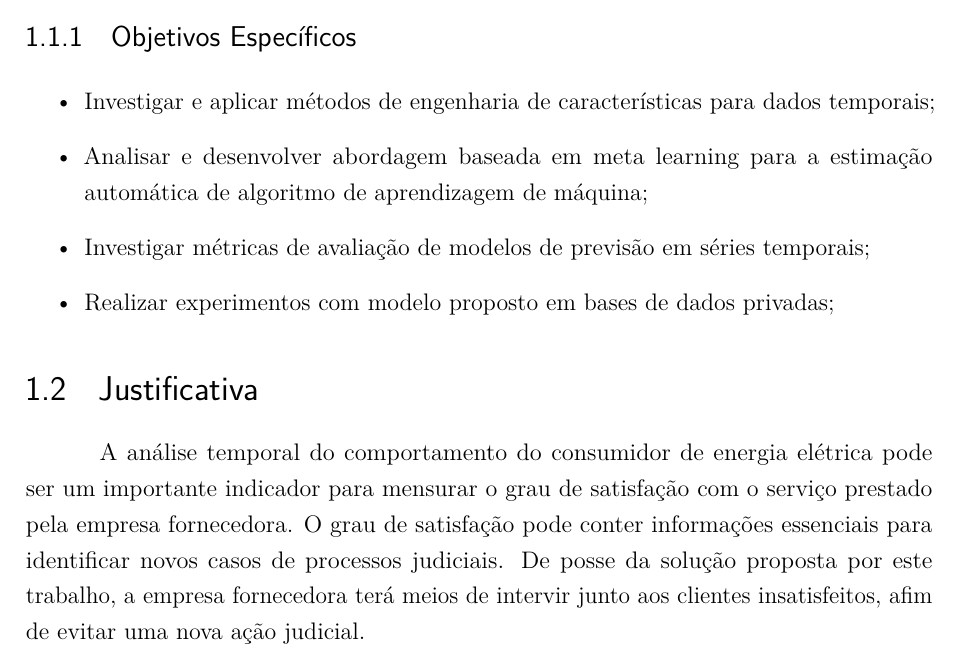
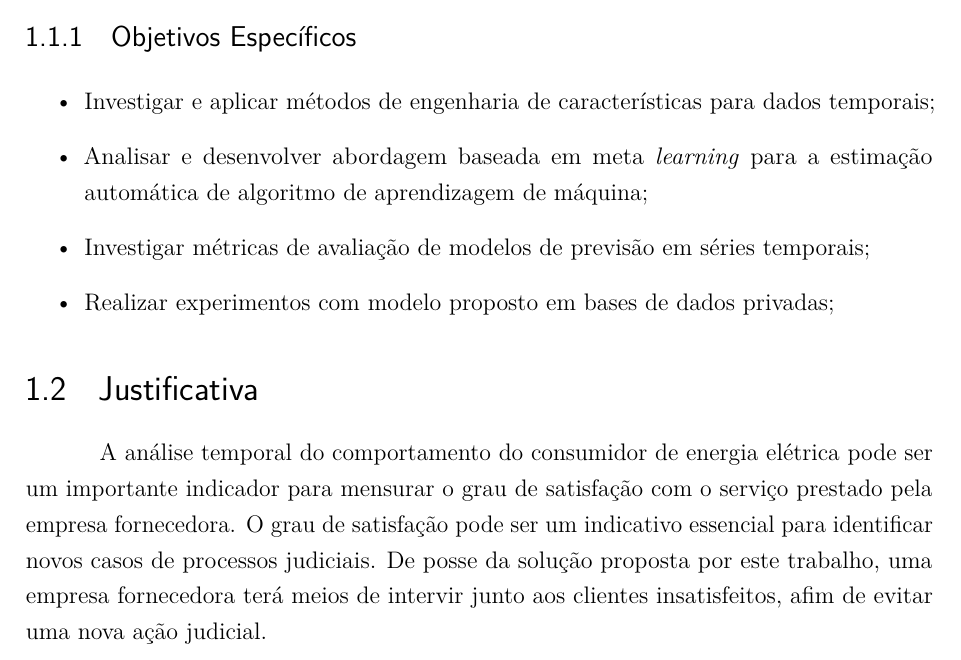
Before and after one commit to Dowingows/Monografia-I---Domingos-Dias, a LaTeX document (Sections/introducao.tex): part of page 2 of 2, cut so that both start at the same text. Compiled offline with pdfLaTeX.

Commit message:
Updates from Overleaf

```diff
--- a/Sections/introducao.tex
+++ b/Sections/introducao.tex
@@ -31,7 +31,7 @@ Este trabalho tem como objetivo desenvolver uma metodologia para prever processo
 \subsection{Objetivos Específicos}
 \begin{itemize}
     \item Investigar e aplicar métodos de engenharia de características para dados temporais;
-	\item Analisar e desenvolver abordagem baseada em meta learning para a estimação automática de algoritmo de aprendizagem de máquina;
+	\item Analisar e desenvolver abordagem baseada em meta \textit{learning} para a estimação automática de algoritmo de aprendizagem de máquina;
 	\item Investigar métricas de avaliação de modelos de previsão em séries temporais;
 	\item Realizar experimentos com modelo proposto em bases de dados privadas;
 \end{itemize}
@@ -41,7 +41,7 @@ Este trabalho tem como objetivo desenvolver uma metodologia para prever processo
 % ----------------------------------------------------------
 \section{Justificativa}
 
-A análise temporal do comportamento do consumidor de energia elétrica pode ser um importante indicador para mensurar o grau de satisfação com o serviço prestado pela empresa fornecedora. O grau de satisfação pode conter informações essenciais para  identificar novos casos de processos judiciais. De posse da solução proposta por este trabalho, a empresa fornecedora terá meios de intervir junto aos clientes insatisfeitos, afim de evitar uma nova ação judicial.
+A análise temporal do comportamento do consumidor de energia elétrica pode ser um importante indicador para mensurar o grau de satisfação com o serviço prestado pela empresa fornecedora. O grau de satisfação pode ser um indicativo essencial para identificar novos casos de processos judiciais. De posse da solução proposta por este trabalho, uma empresa fornecedora terá meios de intervir junto aos clientes insatisfeitos, afim de evitar uma nova ação judicial.
 
 
 \end{document}
```
Also changed, not shown: Images/Digitos_analogicos.png (deleted), Images/Digitos_digitais.png (deleted), Images/TCC_Metodologia.png (deleted), Images/medidores.png (deleted).
